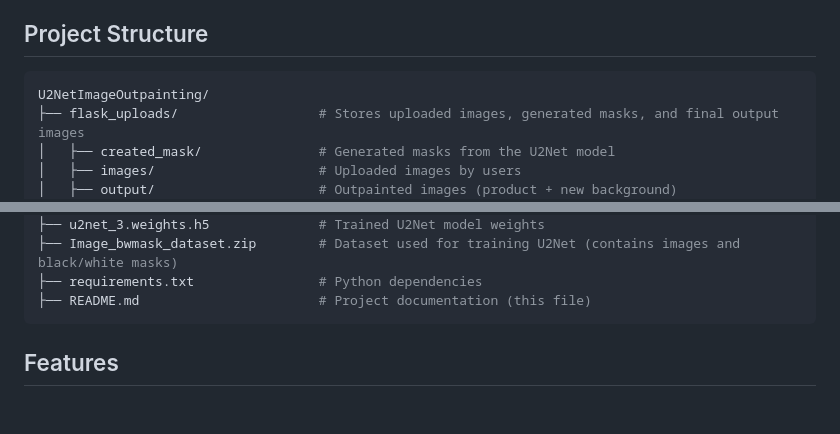
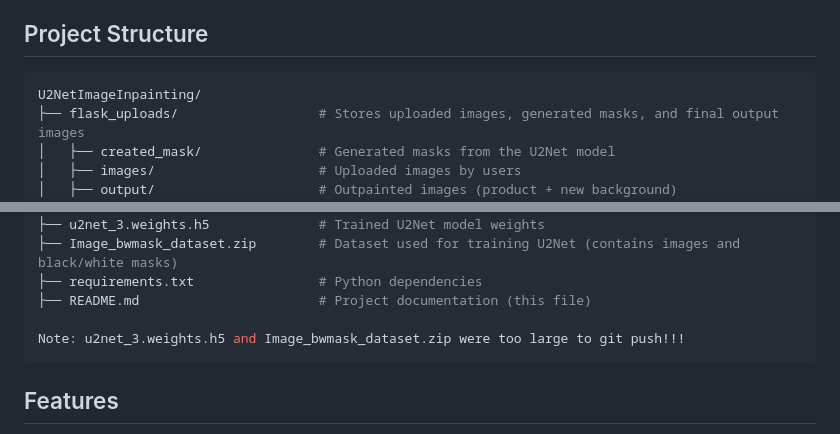
Before and after one commit to lazyxgenius/U2NetImageInpainting, a Markdown page: README.md, 2 parts joined by grey strips. GitHub-like rendering; blank space fills up the shorter version.

````diff
--- a/README.md
+++ b/README.md
@@ -5,7 +5,7 @@ This project demonstrates a Flask-based web application for image outpainting us
 ## Project Structure
 
 ``` bash
-U2NetImageOutpainting/
+U2NetImageInpainting/
 ├── flask_uploads/                  # Stores uploaded images, generated masks, and final output images
 │   ├── created_mask/               # Generated masks from the U2Net model
 │   ├── images/                     # Uploaded images by users
@@ -26,6 +26,8 @@ U2NetImageOutpainting/
 ├── Image_bwmask_dataset.zip        # Dataset used for training U2Net (contains images and black/white masks)
 ├── requirements.txt                # Python dependencies
 ├── README.md                       # Project documentation (this file)
+
+Note: u2net_3.weights.h5 and Image_bwmask_dataset.zip were too large to git push!!!
 ```
 
 ## Features
````
